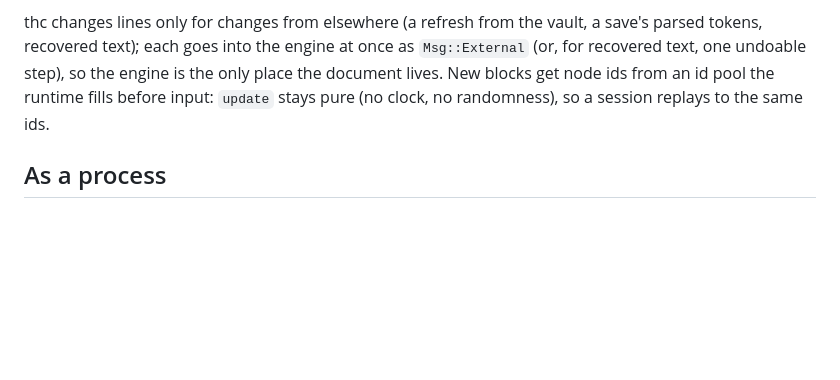
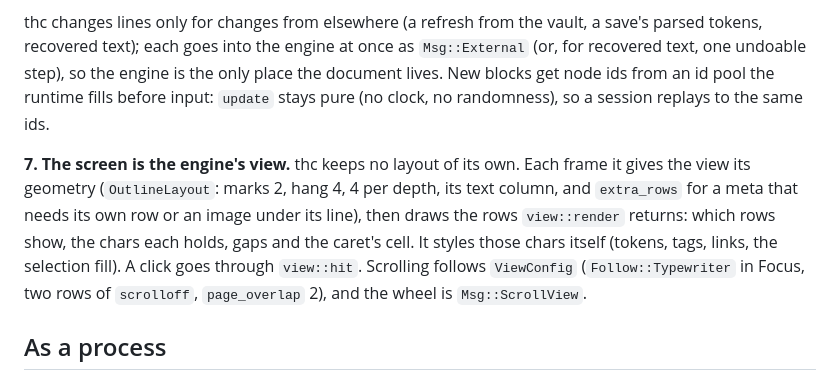
Before and after one commit to brancusi/thought-control, a Markdown page: docs/caretline/embedding.md, the part around the change. Drawn GitHub-style; blank space fills up the shorter version.

Commit message:
docs: embedding.md, thc draws from the engine's view
Co-Authored-By: Claude Opus 5.5 <noreply@anthropic.com>

```diff
--- a/docs/caretline/embedding.md
+++ b/docs/caretline/embedding.md
@@ -397,6 +397,14 @@ recovered text, one undoable step), so the engine is the only place the document
 New blocks get node ids from an id pool the runtime fills before input: `update` stays pure
 (no clock, no randomness), so a session replays to the same ids.
 
+**7. The screen is the engine's view.** thc keeps no layout of its own. Each frame it gives the
+view its geometry (`OutlineLayout`: marks 2, hang 4, 4 per depth, its text column, and
+`extra_rows` for a meta that needs its own row or an image under its line), then draws the rows
+`view::render` returns: which rows show, the chars each holds, gaps and the caret's cell. It
+styles those chars itself (tokens, tags, links, the selection fill). A click goes through
+`view::hit`. Scrolling follows `ViewConfig` (`Follow::Typewriter` in Focus, two rows of
+`scrolloff`, `page_overlap` 2), and the wheel is `Msg::ScrollView`.
+
 ## As a process
 
 Spawn `caretline serve`, write JSON requests to its stdin and read one JSON response per
```
